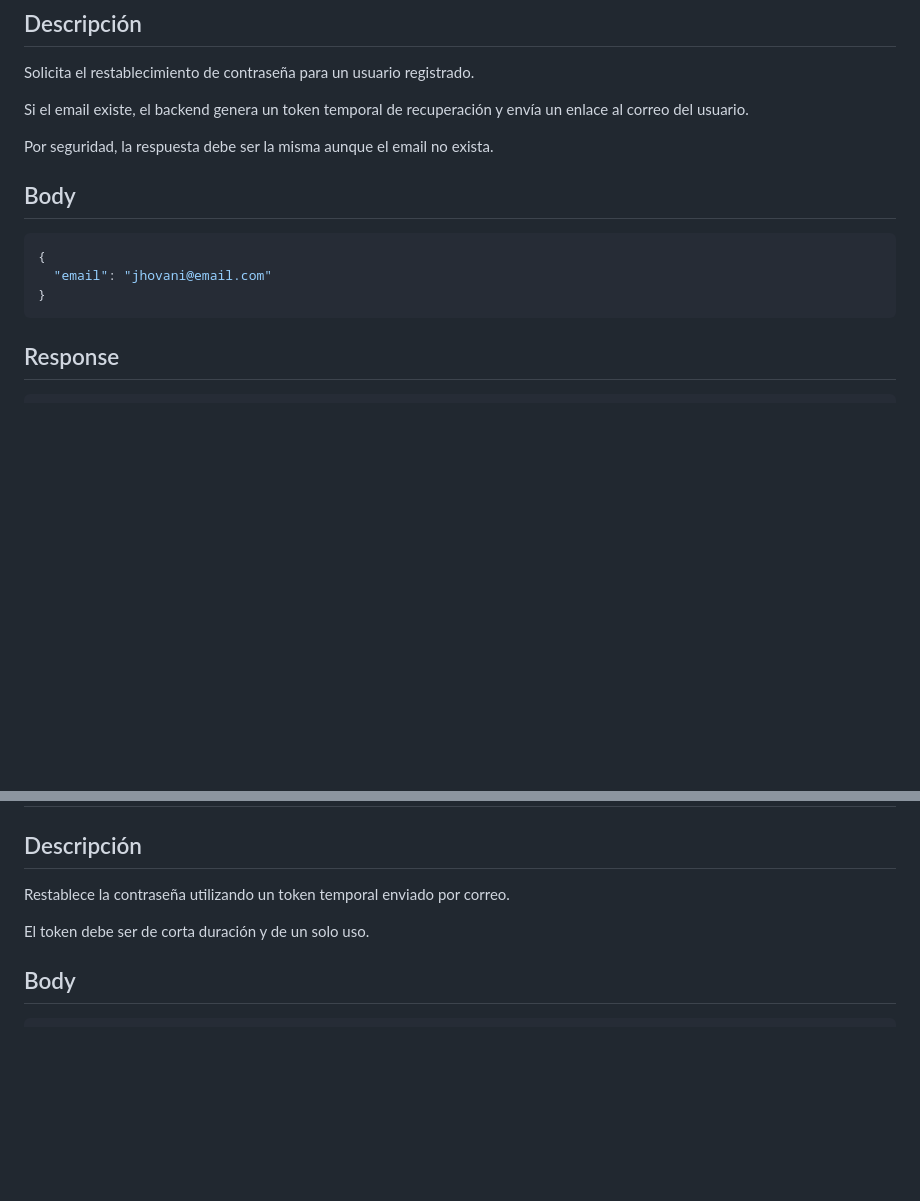
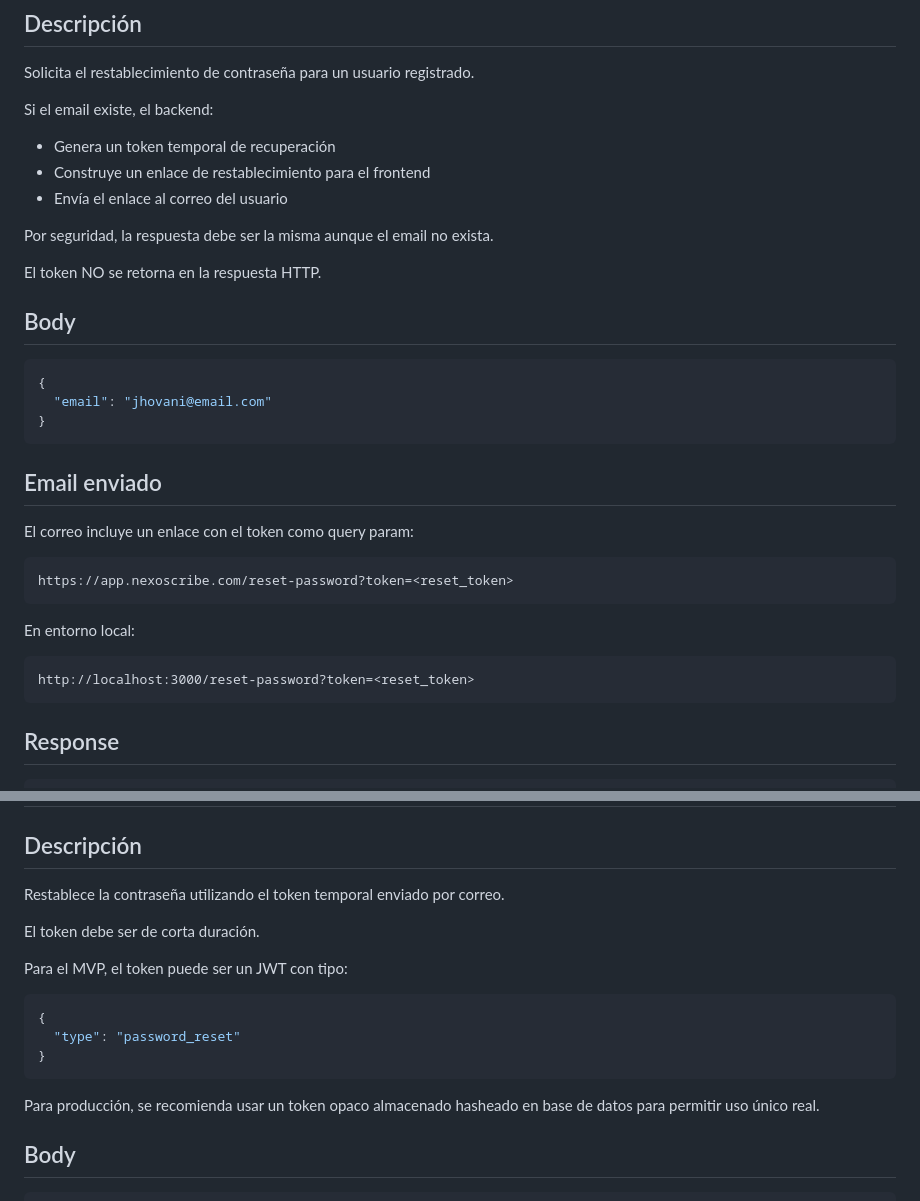
Before and after one commit to jhovaniM12/NexoScribe, a Markdown page: nexoscribe_api_endpoints_documentation.md, 2 parts joined by grey strips. GitHub-like rendering; blank space fills up the shorter version.

Commit message:
docs(nexoscribe_api_endpoints_documentation.md): update documentation

````diff
--- a/nexoscribe_api_endpoints_documentation.md
+++ b/nexoscribe_api_endpoints_documentation.md
@@ -265,9 +265,15 @@ Cierra sesión del usuario actual.
 
 Solicita el restablecimiento de contraseña para un usuario registrado.
 
-Si el email existe, el backend genera un token temporal de recuperación y envía un enlace al correo del usuario.
+Si el email existe, el backend:
+
+- Genera un token temporal de recuperación
+- Construye un enlace de restablecimiento para el frontend
+- Envía el enlace al correo del usuario
 
 Por seguridad, la respuesta debe ser la misma aunque el email no exista.
+
+El token NO se retorna en la respuesta HTTP.
 
 ## Body
 
@@ -275,6 +281,20 @@ Por seguridad, la respuesta debe ser la misma aunque el email no exista.
 {
   "email": "jhovani@email.com"
 }
+```
+
+## Email enviado
+
+El correo incluye un enlace con el token como query param:
+
+```http
+https://app.nexoscribe.com/reset-password?token=<reset_token>
+```
+
+En entorno local:
+
+```http
+http://localhost:3000/reset-password?token=<reset_token>
 ```
 
 ## Response
@@ -292,9 +312,19 @@ Por seguridad, la respuesta debe ser la misma aunque el email no exista.
 
 ## Descripción
 
-Restablece la contraseña utilizando un token temporal enviado por correo.
+Restablece la contraseña utilizando el token temporal enviado por correo.
 
-El token debe ser de corta duración y de un solo uso.
+El token debe ser de corta duración.
+
+Para el MVP, el token puede ser un JWT con tipo:
+
+```json
+{
+  "type": "password_reset"
+}
+```
+
+Para producción, se recomienda usar un token opaco almacenado hasheado en base de datos para permitir uso único real.
 
 ## Body
 
````
